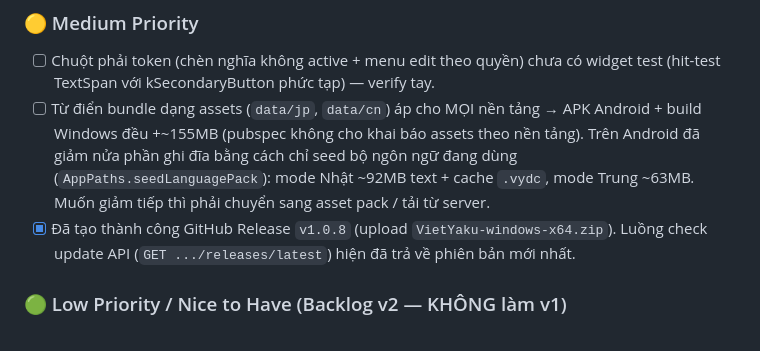
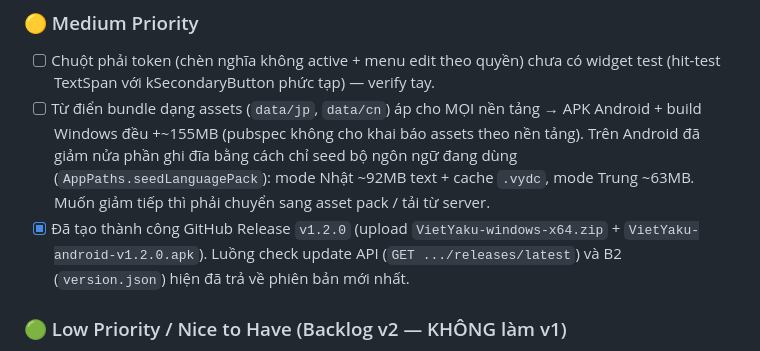
Before and after one commit to LittleKai/VietYaku, a Markdown page: .claude/PROJECT_SUMMARY.md, the part around the change. Rendered like a GitHub page.

Commit message:
docs: update release status for v1.2.0

```diff
--- a/.claude/PROJECT_SUMMARY.md
+++ b/.claude/PROJECT_SUMMARY.md
@@ -191,7 +191,7 @@ Menu bar trên cùng (chọn Nhật/Trung + Dán & Dịch). Trái (flex 2): tabs
 ### 🟡 Medium Priority
 - [ ] Chuột phải token (chèn nghĩa không active + menu edit theo quyền) chưa có widget test (hit-test TextSpan với kSecondaryButton phức tạp) — verify tay.
 - [ ] Từ điển bundle dạng assets (`data/jp`, `data/cn`) áp cho MỌI nền tảng → APK Android + build Windows đều +~155MB (pubspec không cho khai báo assets theo nền tảng). Trên Android đã giảm nửa phần ghi đĩa bằng cách chỉ seed bộ ngôn ngữ đang dùng (`AppPaths.seedLanguagePack`): mode Nhật ~92MB text + cache `.vydc`, mode Trung ~63MB. Muốn giảm tiếp thì phải chuyển sang asset pack / tải từ server.
-- [x] Đã tạo thành công GitHub Release `v1.0.8` (upload `VietYaku-windows-x64.zip`). Luồng check update API (`GET .../releases/latest`) hiện đã trả về phiên bản mới nhất.
+- [x] Đã tạo thành công GitHub Release `v1.2.0` (upload `VietYaku-windows-x64.zip` + `VietYaku-android-v1.2.0.apk`). Luồng check update API (`GET .../releases/latest`) và B2 (`version.json`) hiện đã trả về phiên bản mới nhất.
 
 ### 🟢 Low Priority / Nice to Have (Backlog v2 — KHÔNG làm v1)
 - [ ] EPUB nhúng ảnh thật vào Markdown (`![](media/…)` + xuất kèm thư mục media): DOCX đã nhúng thật; Markdown/CSV/XLSX/TXT hiện vẫn `(img)`.
```
